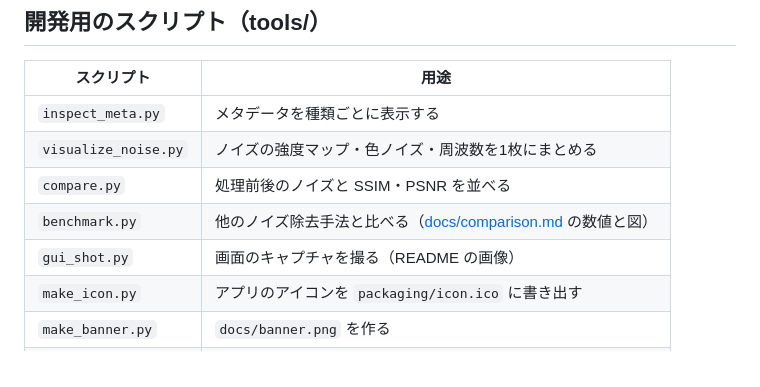
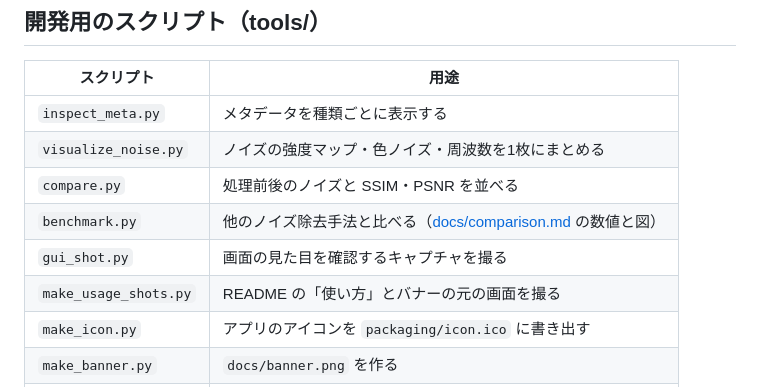
Before and after one commit to kuronekorou39/ai-illust-cleaner, a Markdown page: docs/development.md, the part around the change. GitHub-like rendering.

```diff
--- a/docs/development.md
+++ b/docs/development.md
@@ -43,7 +43,8 @@ uv run python -m cleaner.denoise 入力フォルダ 出力フォルダ       #
 | `visualize_noise.py` | ノイズの強度マップ・色ノイズ・周波数を1枚にまとめる |
 | `compare.py` | 処理前後のノイズと SSIM・PSNR を並べる |
 | `benchmark.py` | 他のノイズ除去手法と比べる（[docs/comparison.md](comparison.md) の数値と図） |
-| `gui_shot.py` | 画面のキャプチャを撮る（README の画像） |
+| `gui_shot.py` | 画面の見た目を確認するキャプチャを撮る |
+| `make_usage_shots.py` | README の「使い方」とバナーの元の画面を撮る |
 | `make_icon.py` | アプリのアイコンを `packaging/icon.ico` に書き出す |
 | `make_banner.py` | `docs/banner.png` を作る |
 | `build_exe.py` | exe を作って zip にまとめる |
```
Also changed, not shown: README.md (+26 -13 lines), docs/banner.png, docs/main.png, docs/usage_1_start.png (added), docs/usage_2_open.png (added), docs/usage_3_check.png (added), 1 other file.
